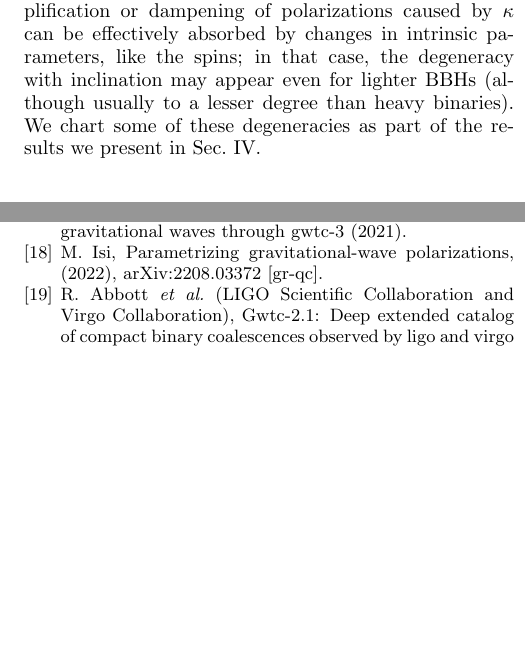
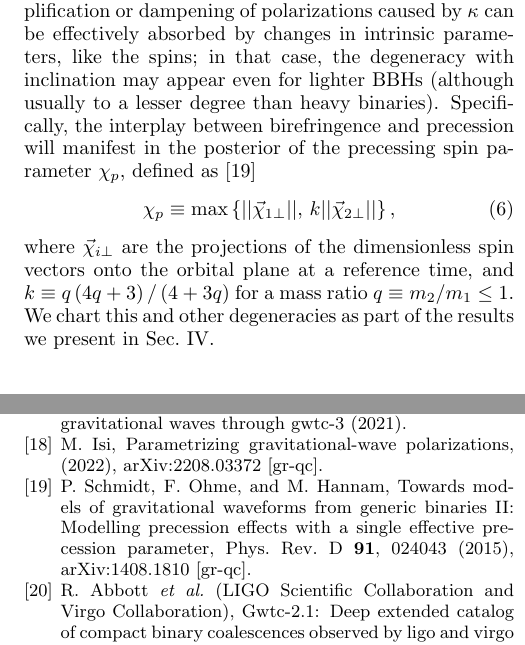
Before and after one commit to thomasckng/Constraining-Birefringence-with-GWTC-3, a LaTeX paper (src/tex/ms.tex, which reads src/tex/bib.bib): two parts of the columns of pages 3 and 10 of 10, joined at a grey line, cut so that both start at the same text, the shorter picture padded with empty space. Compiled offline with pdfLaTeX; a LaTeX package or settings file that is missing is left out.

Commit message:
chip definition

```diff
--- a/src/tex/bib.bib
+++ b/src/tex/bib.bib
@@ -556,3 +556,9 @@ archivePrefix = {ascl},
     pages = "064045",
     year = "2019"
 }
+
+@article{Schmidt:2014iyl,
+    author = "Schmidt, Patricia and Ohme, Frank and Hannam, Mark",
+    title = "{Towards models of gravitational waveforms from generic binaries II: Modelling precession effects with a single effective precession parameter}",
+    eprint = "1408.1810",
+    archivePrefix = "arXiv",
@@ -558,0 +568,5 @@ archivePrefix = {ascl},
+    volume = "91",
+    number = "2",
+    pages = "024043",
+    year = "2015"
+}
--- a/src/tex/ms.tex
+++ b/src/tex/ms.tex
@@ -170,7 +170,13 @@ As we will see in Sec.~\ref{sec:Results}, this is the case for heavy \acp{BBH},
 Besides source inclination, the effect of birefringence can be (partially) degenerate with other parameters---most notably, precession, as we find in Sec.~\ref{sec:Results}.
 Indeed, under the right conditions, the frequency-dependent amplification or dampening of polarizations caused by $\kappa$ can be effectively absorbed by changes in intrinsic parameters, like the spins;
 in that case, the degeneracy with inclination may appear even for lighter \acp{BBH} (although usually to a lesser degree than heavy binaries).
-We chart some of these degeneracies as part of the results we present in Sec.~\ref{sec:Results}.
+Specifically, the interplay between birefringence and precession will manifest in the posterior of the precessing spin parameter $\chi_p$, defined as \cite{Schmidt:2014iyl}
+\begin{equation}
+\chi_p \equiv \max\left\{ ||\vec{\chi}_{1\perp}||,\, k ||\vec{\chi}_{2\perp}||\right\} ,
+\end{equation}
+where $\vec{\chi}_{i\perp}$ are the projections of the dimensionless spin vectors onto the orbital plane at a reference time, and $k \equiv q\left(4 q +3\right) / \left(4 + 3q\right)$ for a mass ratio $q \equiv m_2/m_1 \leq 1$.
+We chart this and other degeneracies as part of the results we present in Sec.~\ref{sec:Results}.
+
 % In particular, we find that, under certain conditions, the frequency-dependent birefringence of Eq.~\eqref{eq:waveform_modification} can mimic the time-dependent amplitude modulation expected from a precessing system.
 
 \section{Method}
```
Also changed, not shown: src/tex/bib.bib (3 more changed lines).
